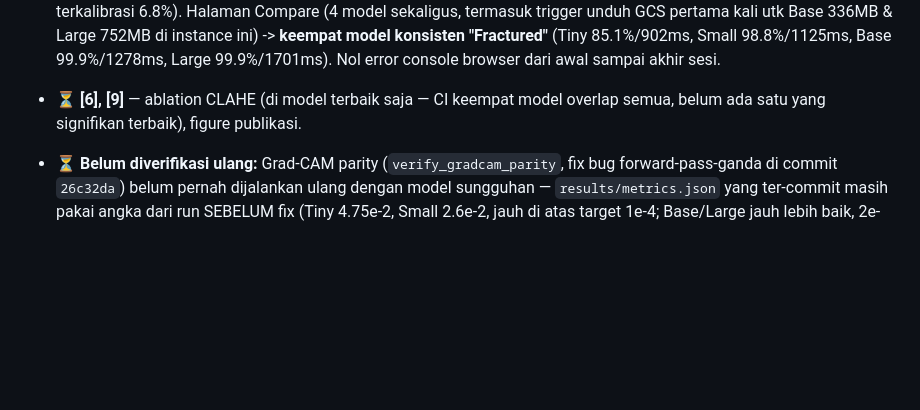
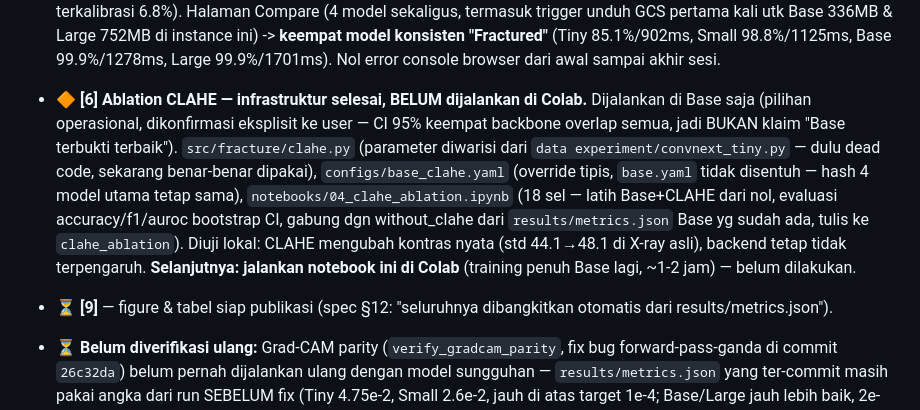
Before and after one commit to alianhar/project-fracture, a Markdown page: CLAUDE.md, the part around the change. Rendered like a GitHub page; blank space fills up the shorter version.

Commit message:
docs: catat status infrastruktur ablation CLAHE selesai, belum dijalankan

```diff
--- a/CLAUDE.md
+++ b/CLAUDE.md
@@ -308,9 +308,22 @@ Mengikuti urutan eksekusi di spec §13:
   Large 752MB di instance ini) -> **keempat model konsisten "Fractured"**
   (Tiny 85.1%/902ms, Small 98.8%/1125ms, Base 99.9%/1278ms, Large
   99.9%/1701ms). Nol error console browser dari awal sampai akhir sesi.
-- ⏳ **[6], [9]** — ablation CLAHE (di model terbaik saja — CI keempat
-  model overlap semua, belum ada satu yang signifikan terbaik), figure
-  publikasi.
+- 🔶 **[6] Ablation CLAHE — infrastruktur selesai, BELUM dijalankan di
+  Colab.** Dijalankan di Base saja (pilihan operasional, dikonfirmasi
+  eksplisit ke user — CI 95% keempat backbone overlap semua, jadi BUKAN
+  klaim "Base terbukti terbaik"). `src/fracture/clahe.py` (parameter
+  diwarisi dari `data experiment/convnext_tiny.py` — dulu dead code,
+  sekarang benar-benar dipakai), `configs/base_clahe.yaml` (override
+  tipis, `base.yaml` tidak disentuh — hash 4 model utama tetap sama),
+  `notebooks/04_clahe_ablation.ipynb` (18 sel — latih Base+CLAHE dari
+  nol, evaluasi accuracy/f1/auroc bootstrap CI, gabung dgn without_clahe
+  dari `results/metrics.json` Base yg sudah ada, tulis ke
+  `clahe_ablation`). Diuji lokal: CLAHE mengubah kontras nyata (std
+  44.1→48.1 di X-ray asli), backend tetap tidak terpengaruh.
+  **Selanjutnya: jalankan notebook ini di Colab** (training penuh Base
+  lagi, ~1-2 jam) — belum dilakukan.
+- ⏳ **[9]** — figure & tabel siap publikasi (spec §12: "seluruhnya
+  dibangkitkan otomatis dari results/metrics.json").
 - ⏳ **Belum diverifikasi ulang:** Grad-CAM parity (`verify_gradcam_parity`,
   fix bug forward-pass-ganda di commit `26c32da`) belum pernah dijalankan
   ulang dengan model sungguhan — `results/metrics.json` yang ter-commit
```
